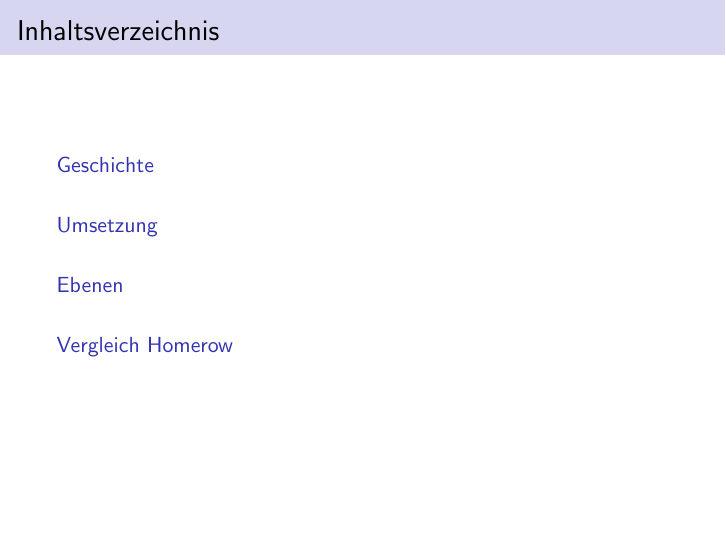
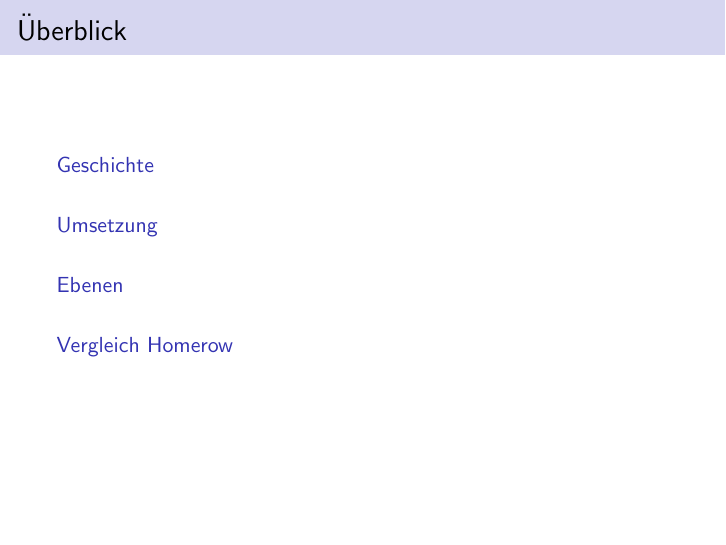
Before and after one commit to ck-schmidi/neo-presentation, LaTeX slides (slides.tex): page 2 of 27. Compiled offline with pdfLaTeX.

Commit message:
changed title of tableofcontent

```diff
--- a/slides.tex
+++ b/slides.tex
@@ -30,7 +30,7 @@
 \end{frame}
 
 \frame[plain]{
-  \frametitle{Inhaltsverzeichnis}
+  \frametitle{Überblick}
   \tableofcontents
   [hideallsubsections]
 }
```
